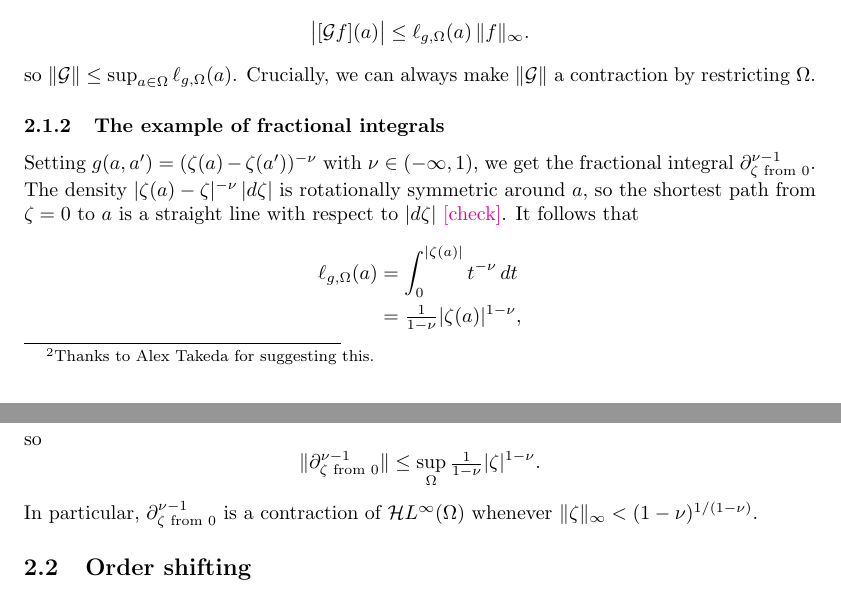
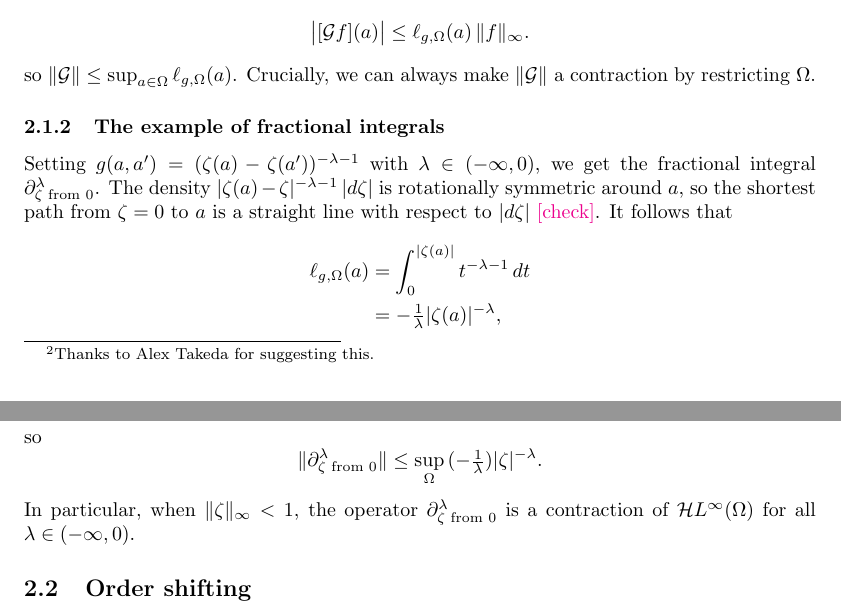
Before and after one commit to Vectornaut/airy-resurgence, a LaTeX document (airy-resurgence.tex): two parts of pages 3 and 4 of 22, joined at a grey line, cut so that both start at the same text. Compiled offline with pdfLaTeX; a missing bibliography style is replaced by a similar one.

Commit message:
Switch to more convenient exponent

```diff
--- a/airy-resurgence.tex
+++ b/airy-resurgence.tex
@@ -101,14 +101,14 @@ holds for any integration path. Taking the infimum over all paths, we see that
 \[ \big|[\mathcal{G}f](a)\big| \le \ell_{g, \Omega}(a)\,\|f\|_\infty. \]
 so $\|\mathcal{G}\| \le \sup_{a \in \Omega} \ell_{g, \Omega}(a)$. Crucially, we can always make $\|\mathcal{G}\|$ a contraction by restricting $\Omega$.
 \subsubsection{The example of fractional integrals}
-Setting $g(a, a') = (\zeta(a) - \zeta(a'))^{-\nu}$ with $\nu \in (-\infty, 1)$, we get the fractional integral $\partial^{\nu-1}_{\zeta \text{ from } 0}$. The density $|\zeta(a) - \zeta|^{-\nu}\,|d\zeta|$ is rotationally symmetric around $a$, so the shortest path from $\zeta = 0$ to $a$ is a straight line with respect to $|d\zeta|$ \textcolor{magenta}{[check]}. It follows that
+Setting $g(a, a') = (\zeta(a) - \zeta(a'))^{-\lambda-1}$ with $\lambda \in (-\infty, 0)$, we get the fractional integral $\partial^\lambda_{\zeta \text{ from } 0}$. The density $|\zeta(a) - \zeta|^{-\lambda-1}\,|d\zeta|$ is rotationally symmetric around $a$, so the shortest path from $\zeta = 0$ to $a$ is a straight line with respect to $|d\zeta|$ \textcolor{magenta}{[check]}. It follows that
 \begin{align*}
-\ell_{g, \Omega}(a) & = \int_0^{|\zeta(a)|} t^{-\nu}\,dt \\
-& = \tfrac{1}{1-\nu} |\zeta(a)|^{1-\nu},
+\ell_{g, \Omega}(a) & = \int_0^{|\zeta(a)|} t^{-\lambda-1}\,dt \\
+& = -\tfrac{1}{\lambda} |\zeta(a)|^{-\lambda},
 \end{align*}
 so
-\[ \|\partial^{\nu-1}_{\zeta \text{ from } 0}\| \le \sup_\Omega \tfrac{1}{1-\nu} |\zeta|^{1-\nu}. \]
-In particular, $\partial^{\nu-1}_{\zeta \text{ from } 0}$ is a contraction of $\holoL{\infty}(\Omega)$ whenever $\|\zeta\|_\infty < (1-\nu)^{1/(1-\nu)}$.
+\[ \|\partial^\lambda_{\zeta \text{ from } 0}\| \le \sup_\Omega {(-\tfrac{1}{\lambda}) |\zeta|^{-\lambda}}. \]
+In particular, when $\|\zeta\|_\infty < 1$, the operator $\partial^\lambda_{\zeta \text{ from } 0}$ is a contraction of $\holoL{\infty}(\Omega)$ for all $\lambda \in (-\infty, 0)$.
 \subsection{Order shifting}\label{shifting}
 Consider holomorphic functions on a simply connected open set that touches but doesn't contain $\zeta = 0$. A function is {\em regular} at $\zeta = 0$ if it extends holomorphically over that point. We'll say a function is {\em slight} at $\zeta = 0$ if it can be written as
 \begin{equation}\label{eqn:slight-defn}
```
